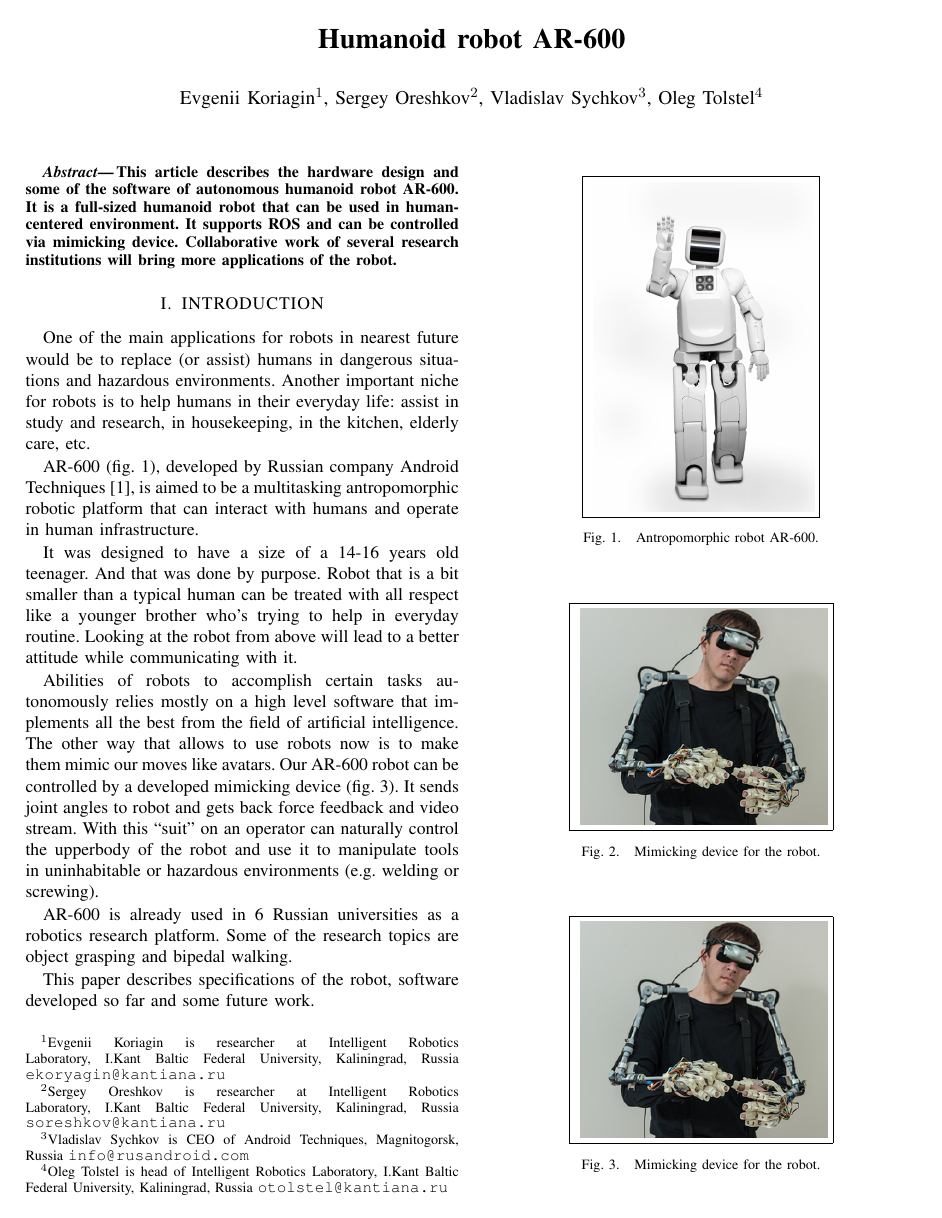
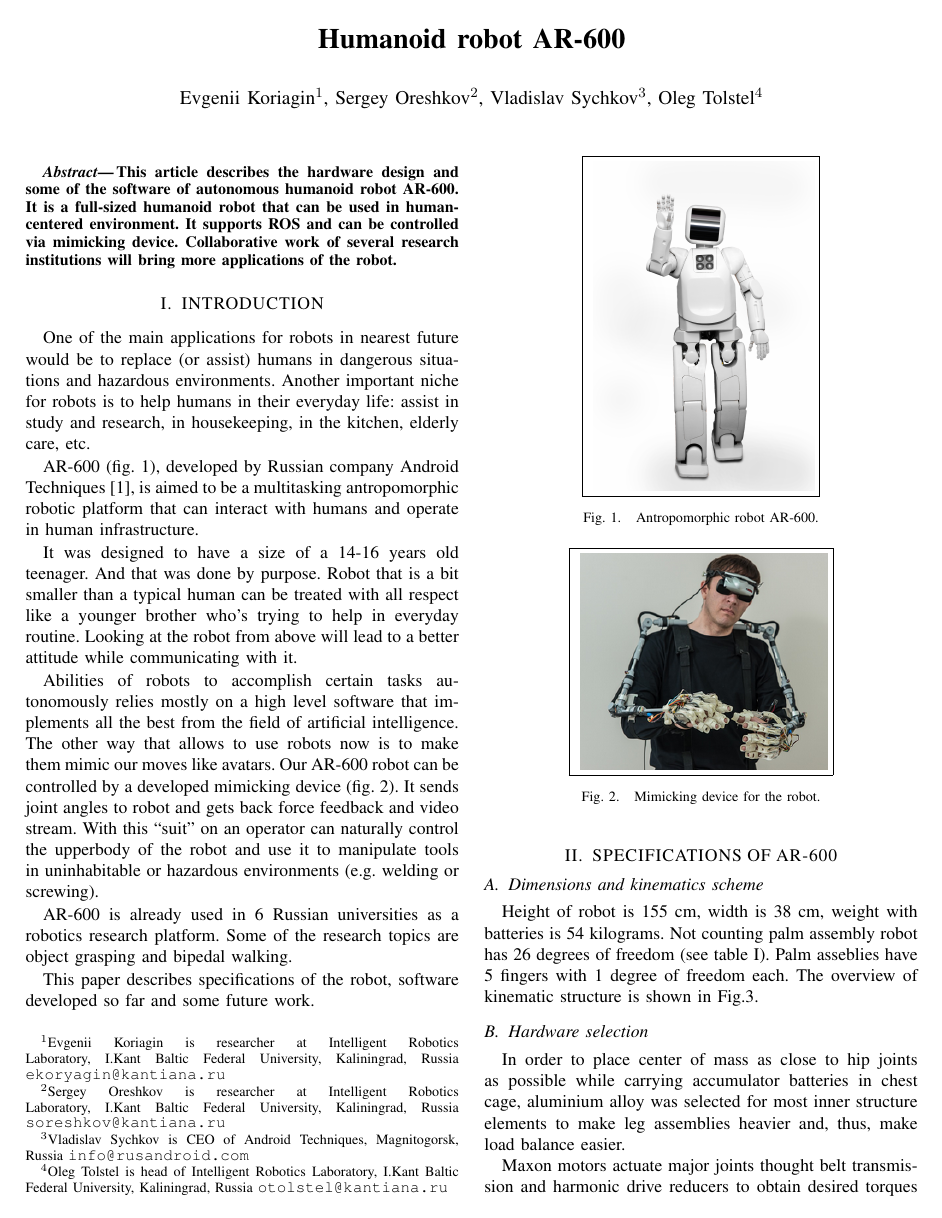
Before and after one commit to hydrophis-spiralis/iros2015paper, a LaTeX paper (ar600paper.tex): page 1 of 4. Compiled offline with pdfLaTeX.

Commit message:
Fixed suit image

```diff
--- a/ar600paper.tex
+++ b/ar600paper.tex
@@ -92,14 +92,6 @@ communicating with it.
       \label{img:ar600}
 \end{figure}
 
-
-\begin{figure} [thpb]
-      \centering
-      \framebox{
-      \includegraphics[scale=0.8]{suit}}
-      \caption{Mimicking device for the robot.}
-      \label{img:suit}
-\end{figure}
 
 Abilities of robots to accomplish certain tasks autonomously relies mostly on
 a high level software that implements all the best from the field of artificial
```
